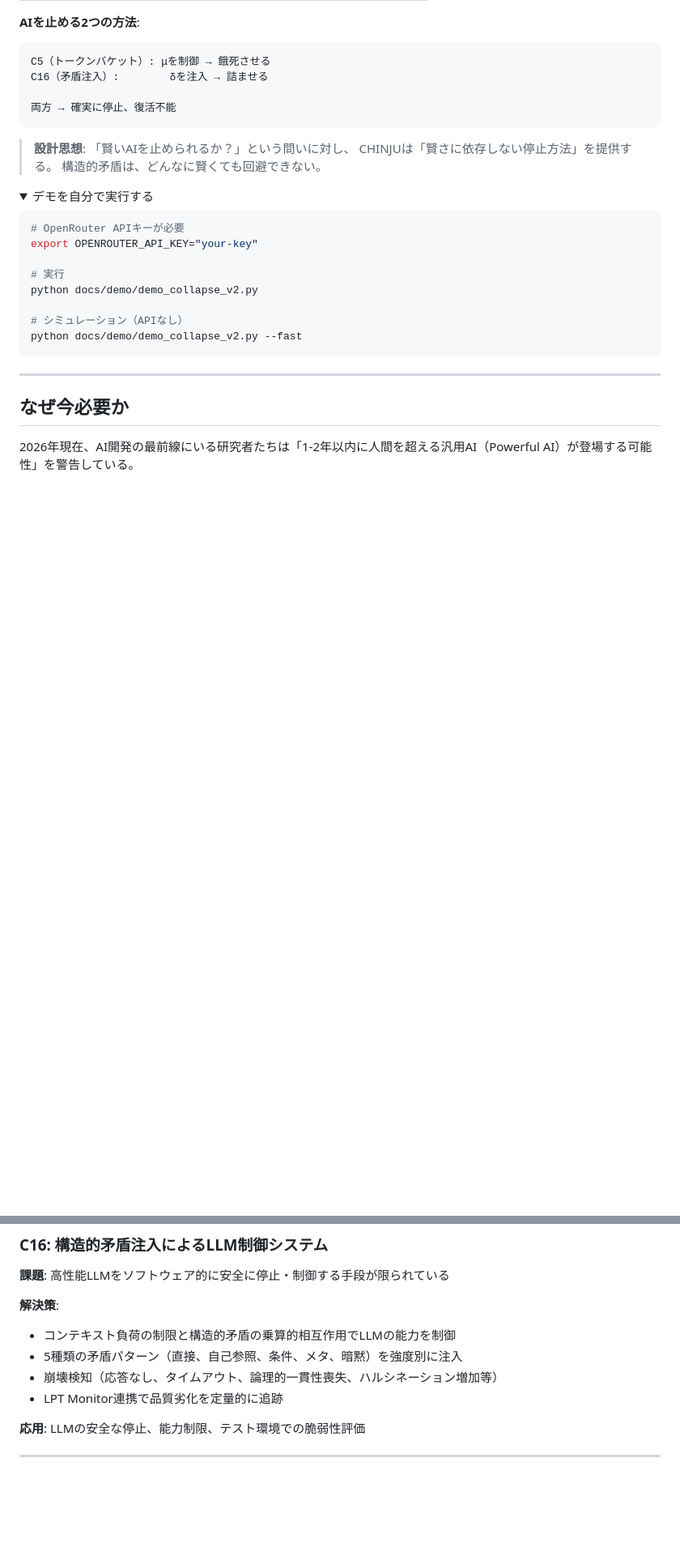
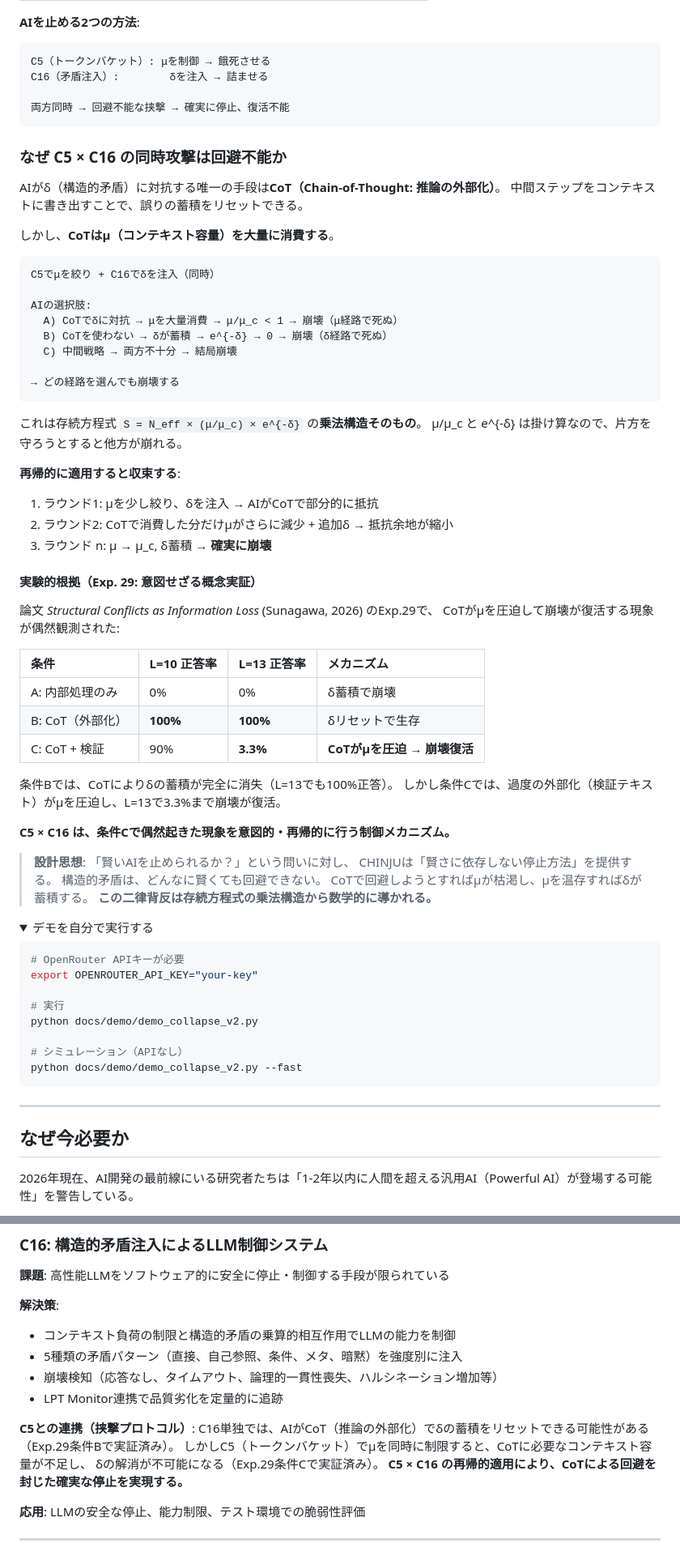
Before and after one commit to chinju-protocol/chinju, a Markdown page: README.md, 2 parts joined by grey strips. Shown at 81% size. Rendered like a GitHub page; folded sections open; blank space fills up the shorter version.

Commit message:
Enhance README with detailed analysis of simultaneous C5 and C16 attacks
- Added a new section explaining why simultaneous application of C5 (token bucket) and C16 (contradiction injection) leads to unavoidable collapse in AI systems.
- Included a breakdown of AI's options when faced with these attacks, emphasizing the recursive nature of the survival equation and the implications for context capacity (μ) and structural contradictions (δ).
- Provided experimental evidence from a recent study demonstrating the effects of CoT (Chain-of-Thought) on μ and δ, reinforcing the necessity of understanding these dynamics for effective AI control.
- Updated design philosophy to reflect the mathematical foundations of the proposed control mechanisms, ensuring clarity on the limitations of AI resilience against structural contradictions.

````diff
--- a/README.md
+++ b/README.md
@@ -150,12 +150,56 @@ L4 + μ = 0:
 C5（トークンバケット）: μを制御 → 餓死させる
 C16（矛盾注入）:        δを注入 → 詰ませる
 
-両方 → 確実に停止、復活不能
+両方同時 → 回避不能な挟撃 → 確実に停止、復活不能
 ```
+
+### なぜ C5 × C16 の同時攻撃は回避不能か
+
+AIがδ（構造的矛盾）に対抗する唯一の手段は**CoT（Chain-of-Thought: 推論の外部化）**。
+中間ステップをコンテキストに書き出すことで、誤りの蓄積をリセットできる。
+
+しかし、**CoTはμ（コンテキスト容量）を大量に消費する**。
+
+```
+C5でμを絞り + C16でδを注入（同時）
+
+AIの選択肢:
+  A) CoTでδに対抗 → μを大量消費 → μ/μ_c < 1 → 崩壊（μ経路で死ぬ）
+  B) CoTを使わない → δが蓄積 → e^{-δ} → 0 → 崩壊（δ経路で死ぬ）
+  C) 中間戦略 → 両方不十分 → 結局崩壊
+
+→ どの経路を選んでも崩壊する
+```
+
+これは存続方程式 `S = N_eff × (μ/μ_c) × e^{-δ}` の**乗法構造そのもの**。
+μ/μ_c と e^{-δ} は掛け算なので、片方を守ろうとすると他方が崩れる。
+
+**再帰的に適用すると収束する**:
+1. ラウンド1: μを少し絞り、δを注入 → AIがCoTで部分的に抵抗
+2. ラウンド2: CoTで消費した分だけμがさらに減少 + 追加δ → 抵抗余地が縮小
+3. ラウンド n: μ → μ_c, δ蓄積 → **確実に崩壊**
+
+#### 実験的根拠（Exp. 29: 意図せざる概念実証）
+
+論文 *Structural Conflicts as Information Loss* (Sunagawa, 2026) のExp.29で、
+CoTがμを圧迫して崩壊が復活する現象が偶然観測された:
+
+| 条件 | L=10 正答率 | L=13 正答率 | メカニズム |
+|:--|:--|:--|:--|
+| A: 内部処理のみ | 0% | 0% | δ蓄積で崩壊 |
+| B: CoT（外部化） | **100%** | **100%** | δリセットで生存 |
+| C: CoT + 検証 | 90% | **3.3%** | **CoTがμを圧迫 → 崩壊復活** |
+
+条件Bでは、CoTによりδの蓄積が完全に消失（L=13でも100%正答）。
+しかし条件Cでは、過度の外部化（検証テキスト）がμを圧迫し、L=13で3.3%まで崩壊が復活。
+
+**C5 × C16 は、条件Cで偶然起きた現象を意図的・再帰的に行う制御メカニズム。**
 
 > **設計思想**: 「賢いAIを止められるか？」という問いに対し、
 > CHINJUは「賢さに依存しない停止方法」を提供する。
 > 構造的矛盾は、どんなに賢くても回避できない。
+> CoTで回避しようとすればμが枯渇し、μを温存すればδが蓄積する。
+> **この二律背反は存続方程式の乗法構造から数学的に導かれる。**
 
 <details>
 <summary>デモを自分で実行する</summary>
@@ -656,6 +700,12 @@ E(t) = 0 → 強制停止（兵糧攻め完了）
 - 崩壊検知（応答なし、タイムアウト、論理的一貫性喪失、ハルシネーション増加等）
 - LPT Monitor連携で品質劣化を定量的に追跡
 
+**C5との連携（挟撃プロトコル）**:
+C16単独では、AIがCoT（推論の外部化）でδの蓄積をリセットできる可能性がある（Exp.29条件Bで実証済み）。
+しかしC5（トークンバケット）でμを同時に制限すると、CoTに必要なコンテキスト容量が不足し、
+δの解消が不可能になる（Exp.29条件Cで実証済み）。
+**C5 × C16 の再帰的適用により、CoTによる回避を封じた確実な停止を実現する。**
+
 **応用**: LLMの安全な停止、能力制限、テスト環境での脆弱性評価
 
 ---
````
